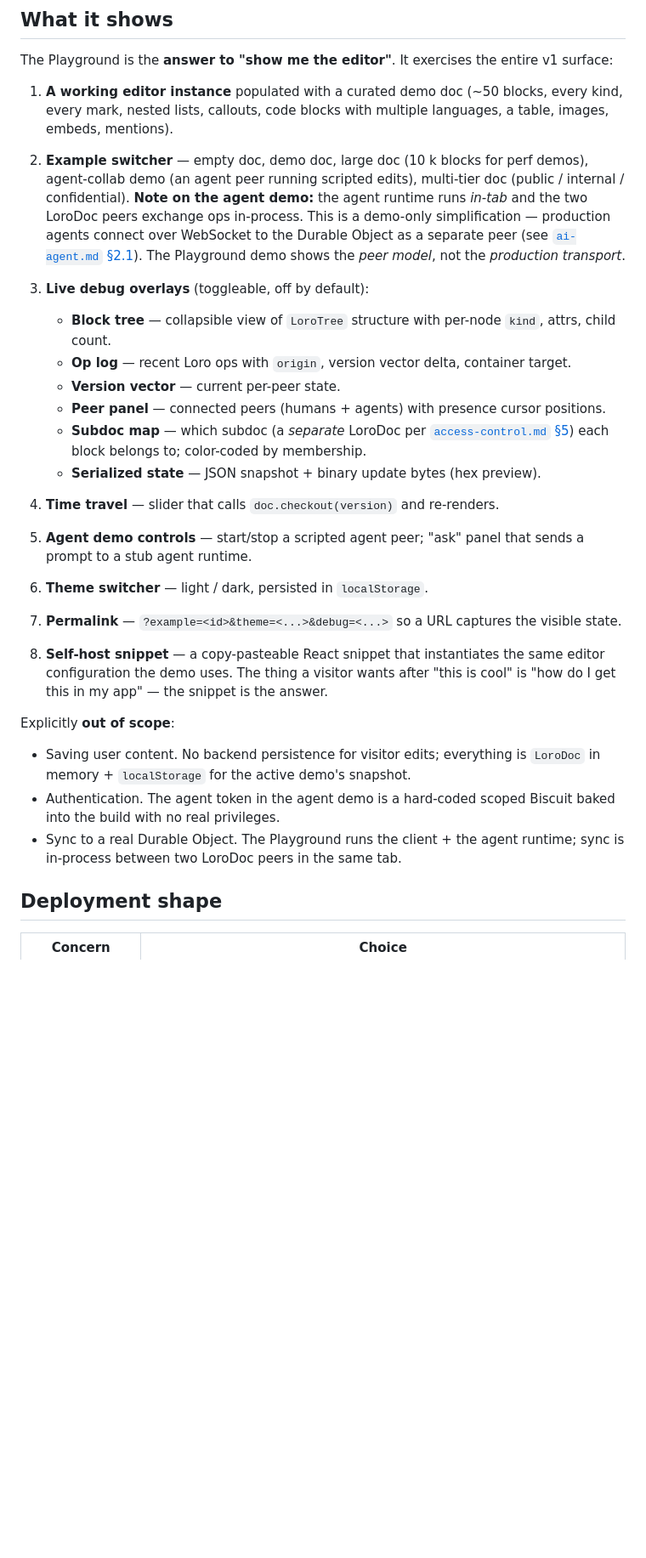
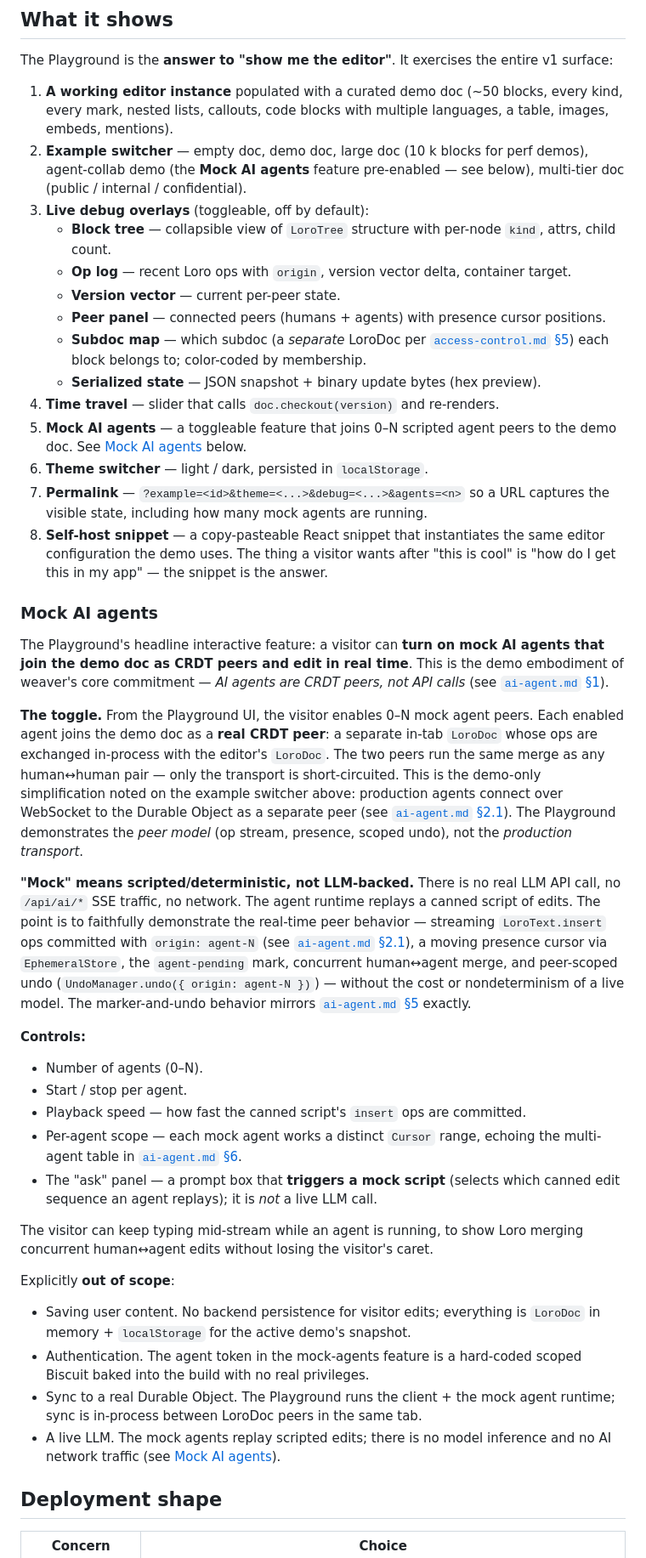
Before and after one commit to OpenHackersClub/weaver, a Markdown page: specs/playground.md, the part around one of its changes. Shown at 85% size. Drawn GitHub-style; blank space fills up the shorter version.

```diff
--- a/specs/playground.md
+++ b/specs/playground.md
@@ -17,9 +17,7 @@
 The Playground is the **answer to "show me the editor"**. It exercises the entire v1 surface:
 
 1. **A working editor instance** populated with a curated demo doc (~50 blocks, every kind, every mark, nested lists, callouts, code blocks with multiple languages, a table, images, embeds, mentions).
-2. **Example switcher** — empty doc, demo doc, large doc (10 k blocks for perf demos), agent-collab demo (an agent peer running scripted edits), multi-tier doc (public / internal / confidential).
-**Note on the agent demo:** the agent runtime runs *in-tab* and the two LoroDoc peers exchange ops in-process. This is a demo-only simplification — production agents connect over WebSocket to the Durable Object as a separate peer (see [`ai-agent.md` §2.1](ai-agent.md)). The Playground demo shows the *peer model*, not the *production transport*.
-
+2. **Example switcher** — empty doc, demo doc, large doc (10 k blocks for perf demos), agent-collab demo (the **Mock AI agents** feature pre-enabled — see below), multi-tier doc (public / internal / confidential).
 3. **Live debug overlays** (toggleable, off by default):
    - **Block tree** — collapsible view of `LoroTree` structure with per-node `kind`, attrs, child count.
    - **Op log** — recent Loro ops with `origin`, version vector delta, container target.
@@ -28,15 +26,34 @@ The Playground is the **answer to "show me the editor"**. It exercises the entir
    - **Subdoc map** — which subdoc (a *separate* LoroDoc per [`access-control.md` §5](access-control.md)) each block belongs to; color-coded by membership.
    - **Serialized state** — JSON snapshot + binary update bytes (hex preview).
 4. **Time travel** — slider that calls `doc.checkout(version)` and re-renders.
-5. **Agent demo controls** — start/stop a scripted agent peer; "ask" panel that sends a prompt to a stub agent runtime.
+5. **Mock AI agents** — a toggleable feature that joins 0–N scripted agent peers to the demo doc. See [Mock AI agents](#mock-ai-agents) below.
 6. **Theme switcher** — light / dark, persisted in `localStorage`.
-7. **Permalink** — `?example=<id>&theme=<...>&debug=<...>` so a URL captures the visible state.
+7. **Permalink** — `?example=<id>&theme=<...>&debug=<...>&agents=<n>` so a URL captures the visible state, including how many mock agents are running.
 8. **Self-host snippet** — a copy-pasteable React snippet that instantiates the same editor configuration the demo uses. The thing a visitor wants after "this is cool" is "how do I get this in my app" — the snippet is the answer.
+
+### Mock AI agents
+
+The Playground's headline interactive feature: a visitor can **turn on mock AI agents that join the demo doc as CRDT peers and edit in real time**. This is the demo embodiment of weaver's core commitment — *AI agents are CRDT peers, not API calls* (see [`ai-agent.md` §1](ai-agent.md)).
+
+**The toggle.** From the Playground UI, the visitor enables 0–N mock agent peers. Each enabled agent joins the demo doc as a **real CRDT peer**: a separate in-tab `LoroDoc` whose ops are exchanged in-process with the editor's `LoroDoc`. The two peers run the same merge as any human↔human pair — only the transport is short-circuited. This is the demo-only simplification noted on the example switcher above: production agents connect over WebSocket to the Durable Object as a separate peer (see [`ai-agent.md` §2.1](ai-agent.md)). The Playground demonstrates the *peer model* (op stream, presence, scoped undo), not the *production transport*.
+
+**"Mock" means scripted/deterministic, not LLM-backed.** There is no real LLM API call, no `/api/ai/*` SSE traffic, no network. The agent runtime replays a canned script of edits. The point is to faithfully demonstrate the real-time peer behavior — streaming `LoroText.insert` ops committed with `origin: agent-N` (see [`ai-agent.md` §2.1](ai-agent.md)), a moving presence cursor via `EphemeralStore`, the `agent-pending` mark, concurrent human↔agent merge, and peer-scoped undo (`UndoManager.undo({ origin: agent-N })`) — without the cost or nondeterminism of a live model. The marker-and-undo behavior mirrors [`ai-agent.md` §5](ai-agent.md) exactly.
+
+**Controls:**
+
+- Number of agents (0–N).
+- Start / stop per agent.
+- Playback speed — how fast the canned script's `insert` ops are committed.
+- Per-agent scope — each mock agent works a distinct `Cursor` range, echoing the multi-agent table in [`ai-agent.md` §6](ai-agent.md).
+- The "ask" panel — a prompt box that **triggers a mock script** (selects which canned edit sequence an agent replays); it is *not* a live LLM call.
+
+The visitor can keep typing mid-stream while an agent is running, to show Loro merging concurrent human↔agent edits without losing the visitor's caret.
 
 Explicitly **out of scope**:
 - Saving user content. No backend persistence for visitor edits; everything is `LoroDoc` in memory + `localStorage` for the active demo's snapshot.
-- Authentication. The agent token in the agent demo is a hard-coded scoped Biscuit baked into the build with no real privileges.
-- Sync to a real Durable Object. The Playground runs the client + the agent runtime; sync is in-process between two LoroDoc peers in the same tab.
+- Authentication. The agent token in the mock-agents feature is a hard-coded scoped Biscuit baked into the build with no real privileges.
+- Sync to a real Durable Object. The Playground runs the client + the mock agent runtime; sync is in-process between LoroDoc peers in the same tab.
+- A live LLM. The mock agents replay scripted edits; there is no model inference and no AI network traffic (see [Mock AI agents](#mock-ai-agents)).
 
 ## Deployment shape
 
```
Also changed, not shown: other parts of specs/playground.md (+14 -3 lines), specs/ai-agent.md (+3 -0 lines).
